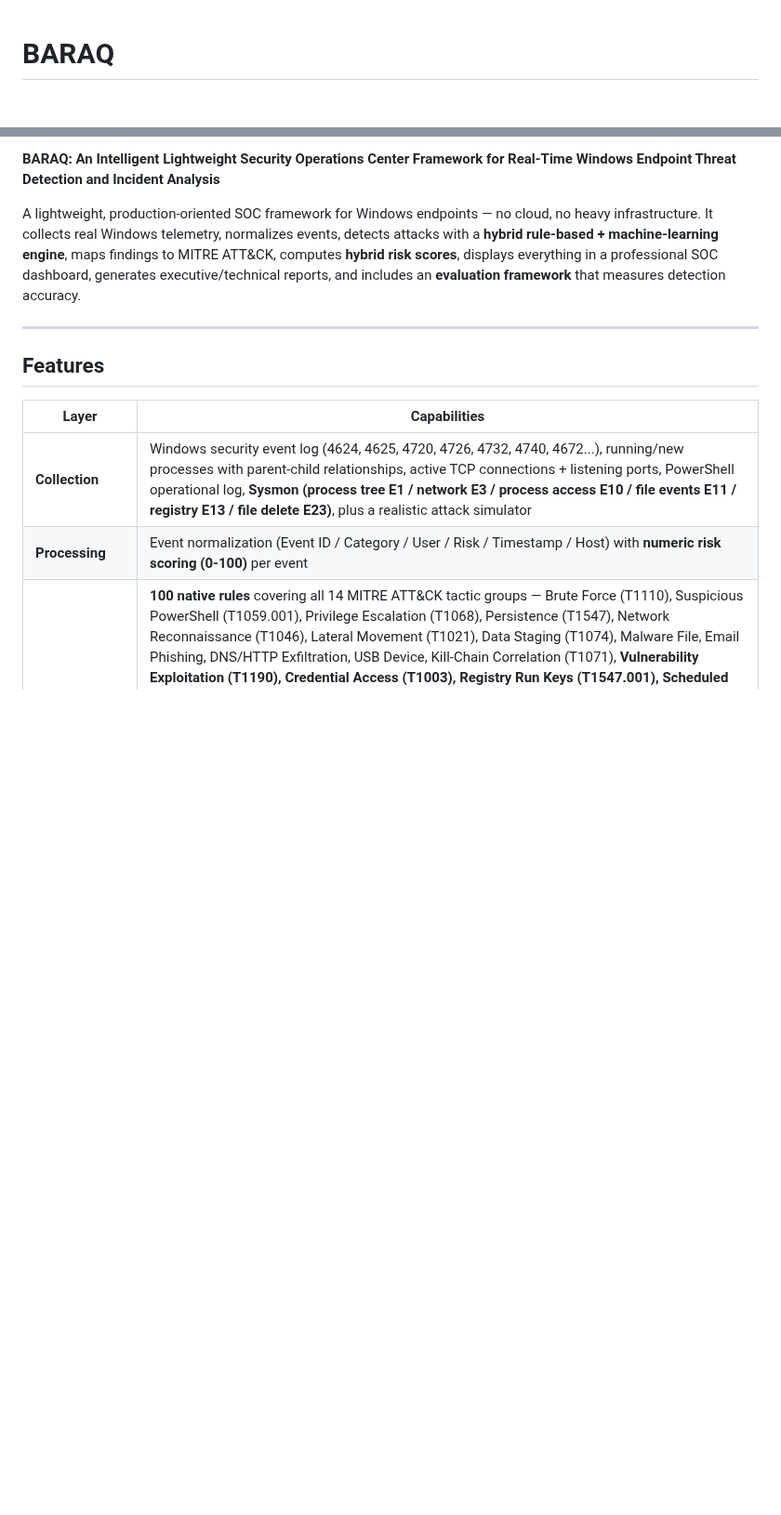
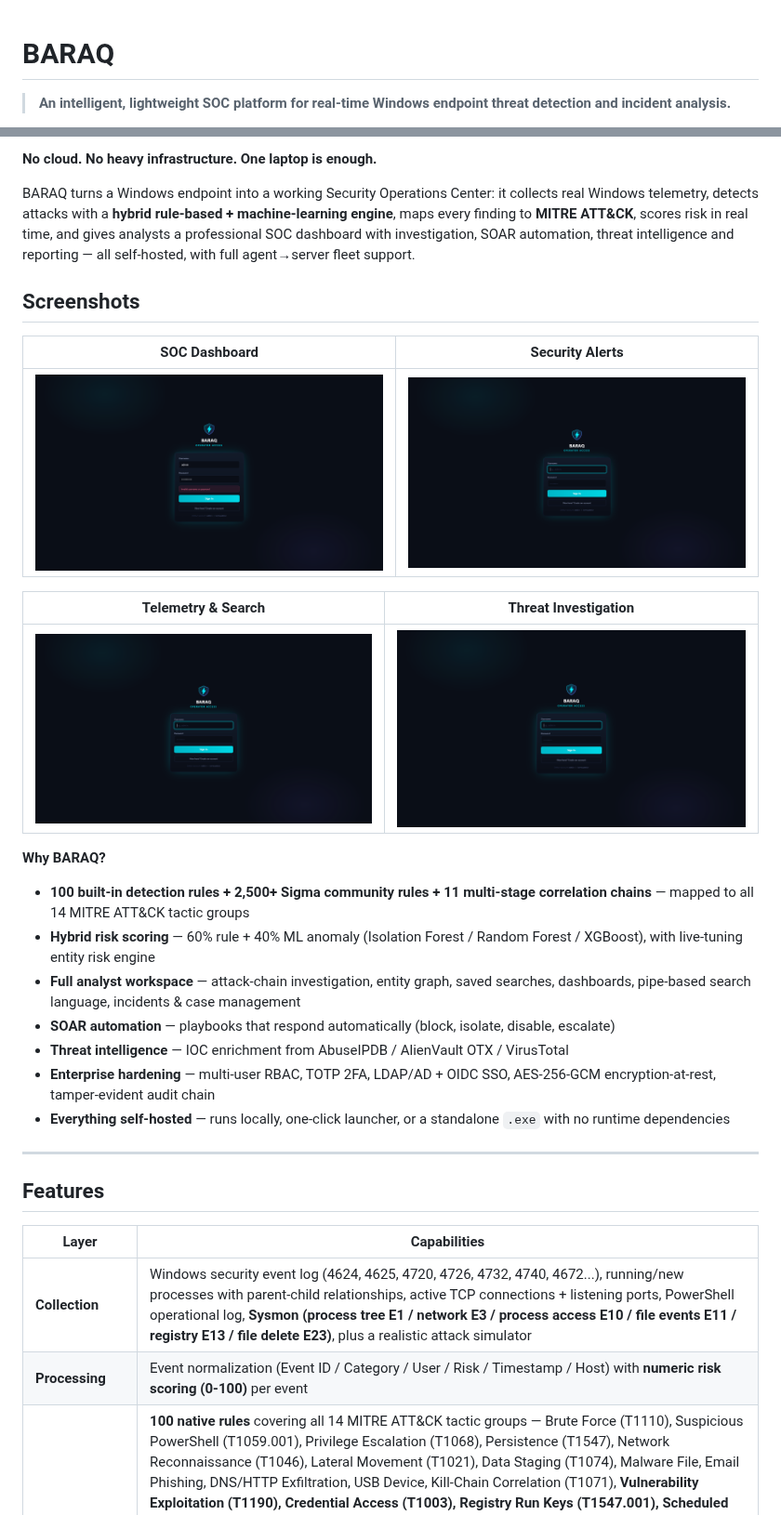
Before and after one commit to natahanjr/BARAQ, a Markdown page: README.md, 2 parts joined by grey strips. Shown at 93% size. GitHub-like rendering; pictures changed too: docs/screenshots/Security Alerts.png, docs/screenshots/Telemerty.png, docs/screenshots/Threat Investigation.png; blank space fills up the shorter version.

Commit message:
docs: share-ready README with fresh dashboard screenshots

```diff
--- a/README.md
+++ b/README.md
@@ -1,3 +1,5 @@
 # BARAQ
 
+> **An intelligent, lightweight SOC platform for real-time Windows endpoint threat detection and incident analysis.**
+
 [![Python Package](https://github.com/natahanjr/BARAQ/actions/workflows/python-package.yml/badge.svg)](https://github.com/natahanjr/BARAQ/actions/workflows/python-package.yml)
@@ -4,7 +12,27 @@
 
-**BARAQ: An Intelligent Lightweight Security Operations Center Framework for Real-Time Windows Endpoint Threat Detection and Incident Analysis**
+**No cloud. No heavy infrastructure. One laptop is enough.**
 
-A lightweight, production-oriented SOC framework for Windows endpoints — no cloud, no heavy infrastructure. It collects real Windows telemetry, normalizes events, detects attacks with a **hybrid rule-based + machine-learning engine**, maps findings to MITRE ATT&CK, computes **hybrid risk scores**, displays everything in a professional SOC dashboard, generates executive/technical reports, and includes an **evaluation framework** that measures detection accuracy.
+BARAQ turns a Windows endpoint into a working Security Operations Center: it collects real Windows telemetry, detects attacks with a **hybrid rule-based + machine-learning engine**, maps every finding to **MITRE ATT&CK**, scores risk in real time, and gives analysts a professional SOC dashboard with investigation, SOAR automation, threat intelligence and reporting — all self-hosted, with full agent→server fleet support.
+
+## Screenshots
+
+| SOC Dashboard | Security Alerts |
+|---|---|
+| ![SOC Dashboard](docs/screenshots/dashboard.png) | ![Security Alerts](docs/screenshots/Security%20Alerts.png) |
+
+| Telemetry & Search | Threat Investigation |
+|---|---|
+| ![Telemetry & Search](docs/screenshots/Telemerty.png) | ![Threat Investigation](docs/screenshots/Threat%20Investigation.png) |
+
+**Why BARAQ?**
+
+- **100 built-in detection rules + 2,500+ Sigma community rules + 11 multi-stage correlation chains** — mapped to all 14 MITRE ATT&CK tactic groups
+- **Hybrid risk scoring** — 60% rule + 40% ML anomaly (Isolation Forest / Random Forest / XGBoost), with live-tuning entity risk engine
+- **Full analyst workspace** — attack-chain investigation, entity graph, saved searches, dashboards, pipe-based search language, incidents & case management
+- **SOAR automation** — playbooks that respond automatically (block, isolate, disable, escalate)
+- **Threat intelligence** — IOC enrichment from AbuseIPDB / AlienVault OTX / VirusTotal
+- **Enterprise hardening** — multi-user RBAC, TOTP 2FA, LDAP/AD + OIDC SSO, AES-256-GCM encryption-at-rest, tamper-evident audit chain
+- **Everything self-hosted** — runs locally, one-click launcher, or a standalone `.exe` with no runtime dependencies
 
 ---
 
```
Also changed, not shown: other parts of README.md (+19 -14 lines).
